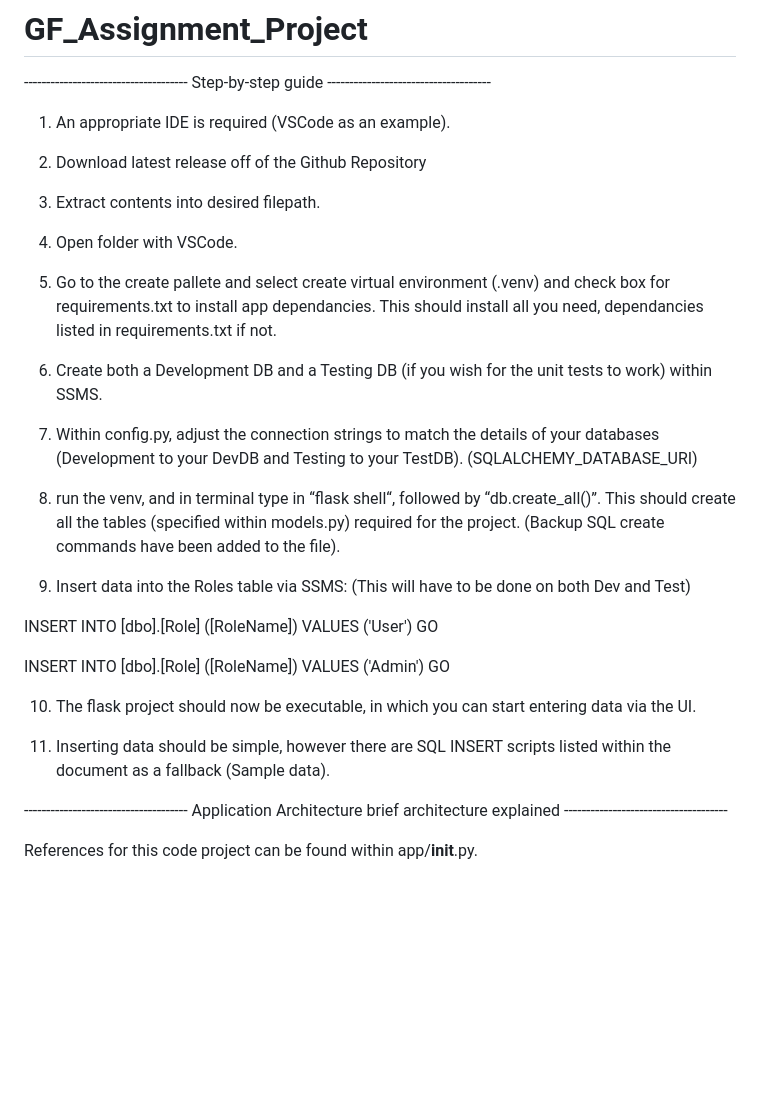
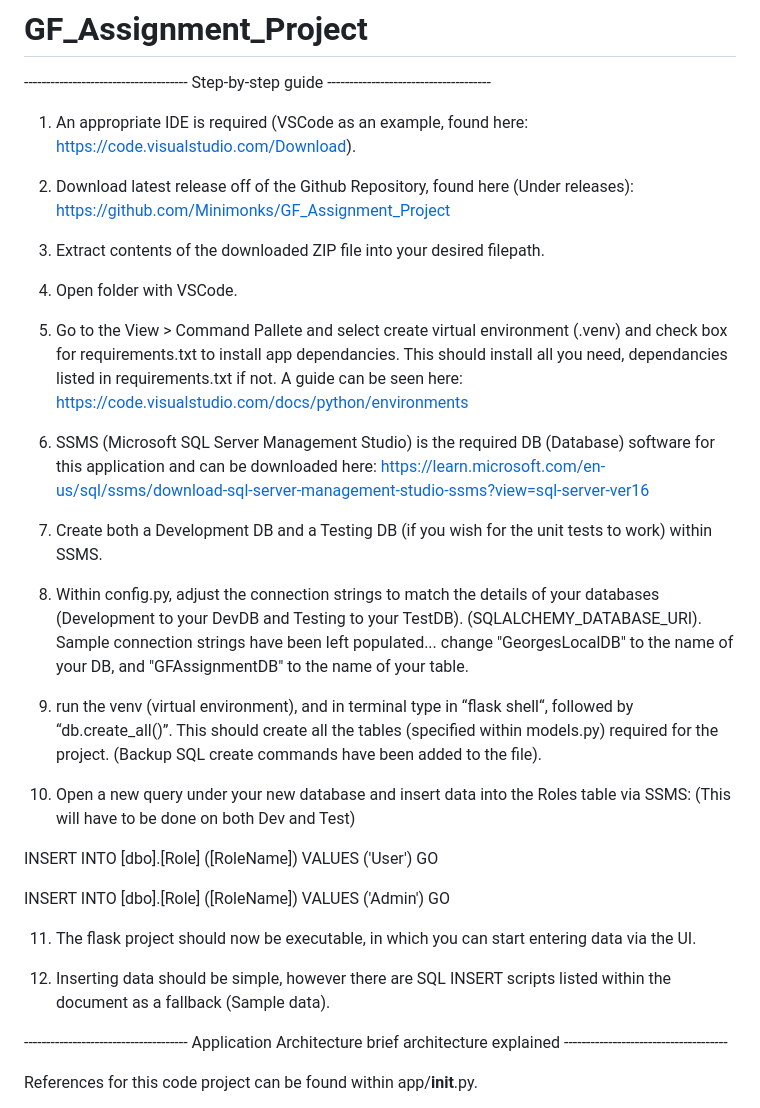
Before and after one commit to Minimonks/GF_Assignment_Project, a Markdown page: README.md, the part around the change printed below. Rendered like a GitHub page; blank space fills up the shorter version.

```diff
--- a/README.md
+++ b/README.md
@@ -2,23 +2,26 @@
 
 ------------------------------------- Step-by-step guide -------------------------------------
 
-1. An appropriate IDE is required (VSCode as an example).
+1. An appropriate IDE is required (VSCode as an example, found here: https://code.visualstudio.com/Download).
 
-2. Download latest release off of the Github Repository
+2. Download latest release off of the Github Repository, found here (Under releases): https://github.com/Minimonks/GF_Assignment_Project
 
-3. Extract contents into desired filepath.
+3. Extract contents of the downloaded ZIP file into your desired filepath.
 
 4. Open folder with VSCode.
 
-5. Go to the create pallete and select create virtual environment (.venv) and check box for requirements.txt to install app dependancies. This should install all you need, dependancies listed in requirements.txt if not.
+5. Go to the View > Command Pallete and select create virtual environment (.venv) and check box for requirements.txt to install app dependancies. This should install all you need, dependancies listed in requirements.txt if not. A guide can be seen here: https://code.visualstudio.com/docs/python/environments
 
-6. Create both a Development DB and a Testing DB (if you wish for the unit tests to work) within SSMS.
+6. SSMS (Microsoft SQL Server Management Studio) is the required DB (Database) software for this application and can be downloaded here: https://learn.microsoft.com/en-us/sql/ssms/download-sql-server-management-studio-ssms?view=sql-server-ver16
 
-7. Within config.py, adjust the connection strings to match the details of your databases (Development to your DevDB and Testing to your TestDB). (SQLALCHEMY_DATABASE_URI)
+7. Create both a Development DB and a Testing DB (if you wish for the unit tests to work) within SSMS.
 
-8. run the venv, and in terminal type in “flask shell“, followed by “db.create_all()”. This should create all the tables (specified within models.py) required for the project. (Backup SQL create commands have been added to the file).
+8. Within config.py, adjust the connection strings to match the details of your databases (Development to your DevDB and Testing to your TestDB). (SQLALCHEMY_DATABASE_URI). Sample connection strings have been left populated... change "GeorgesLocalDB" to the name of your
+DB, and "GFAssignmentDB" to the name of your table.
 
-9. Insert data into the Roles table via SSMS: (This will have to be done on both Dev and Test)
+9. run the venv (virtual environment), and in terminal type in “flask shell“, followed by “db.create_all()”. This should create all the tables (specified within models.py) required for the project. (Backup SQL create commands have been added to the file).
+
+10. Open a new query under your new database and insert data into the Roles table via SSMS: (This will have to be done on both Dev and Test)
 
 INSERT INTO [dbo].[Role]
            ([RoleName])
@@ -32,9 +35,9 @@ INSERT INTO [dbo].[Role]
            ('Admin')
 GO
 
-10. The flask project should now be executable, in which you can start entering data via the UI.
+11. The flask project should now be executable, in which you can start entering data via the UI.
 
-11. Inserting data should be simple, however there are SQL INSERT scripts listed within the document as a fallback (Sample data).
+12. Inserting data should be simple, however there are SQL INSERT scripts listed within the document as a fallback (Sample data).
 
 
 
```
Also changed, not shown: other parts of README.md (+36 -0 lines).
